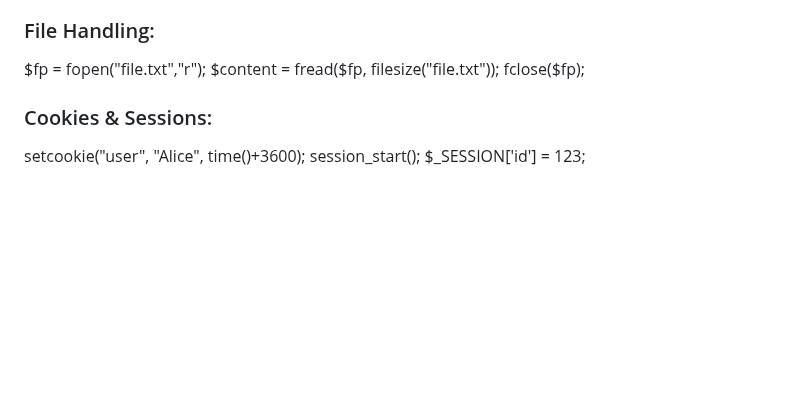
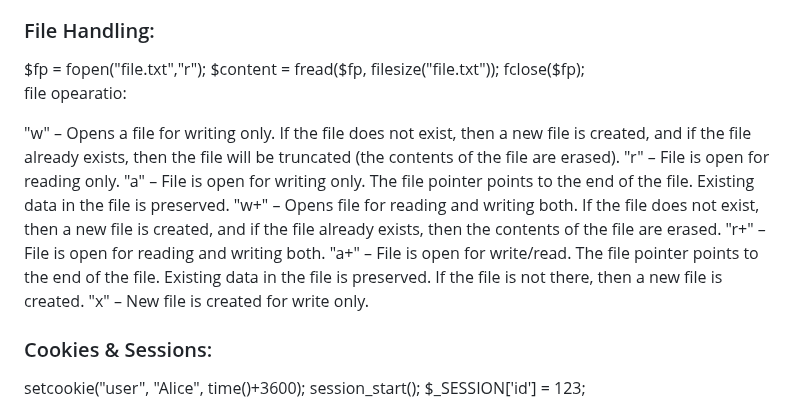
Before and after one commit to subash-ismt/my-web-application, a Markdown page: php/php-learning-tips.MD, the part around the change. GitHub-like rendering; blank space fills up the shorter version.

```diff
--- a/php/php-learning-tips.MD
+++ b/php/php-learning-tips.MD
@@ -407,6 +407,16 @@ $fp = fopen("file.txt","r");
 $content = fread($fp, filesize("file.txt"));
 fclose($fp);
 
+file opearatio:
+
+"w" – Opens a file for writing only. If the file does not exist, then a new file is created, and if the file already exists, then the file will be truncated (the contents of the file are erased).
+"r" – File is open for reading only.
+"a" – File is open for writing only. The file pointer points to the end of the file. Existing data in the file is preserved.
+"w+" – Opens file for reading and writing both. If the file does not exist, then a new file is created, and if the file already exists, then the contents of the file are erased.
+"r+" – File is open for reading and writing both.
+"a+" – File is open for write/read. The file pointer points to the end of the file. Existing data in the file is preserved. If the file is not there, then a new file is created.
+"x" – New file is created for write only.
+
 
 <h3> Cookies & Sessions: </h3>
 setcookie("user", "Alice", time()+3600);
```
